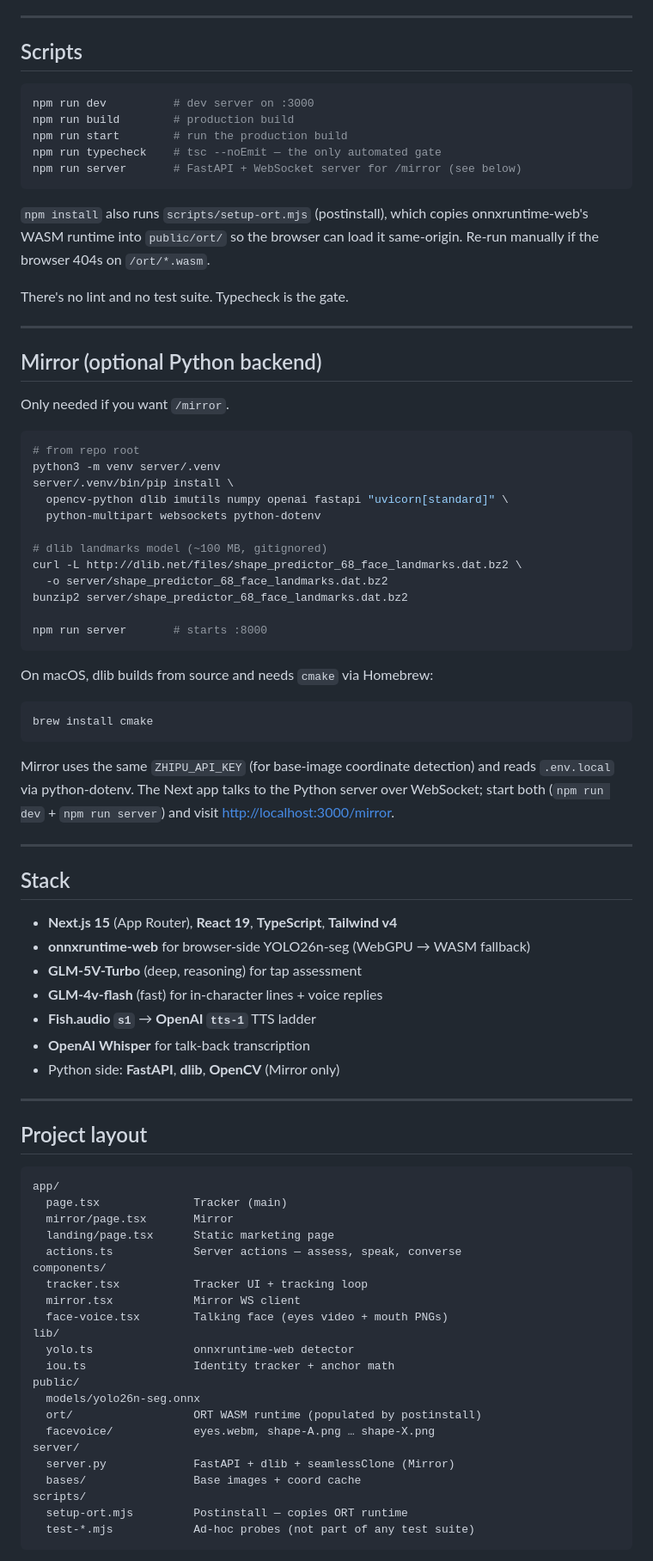
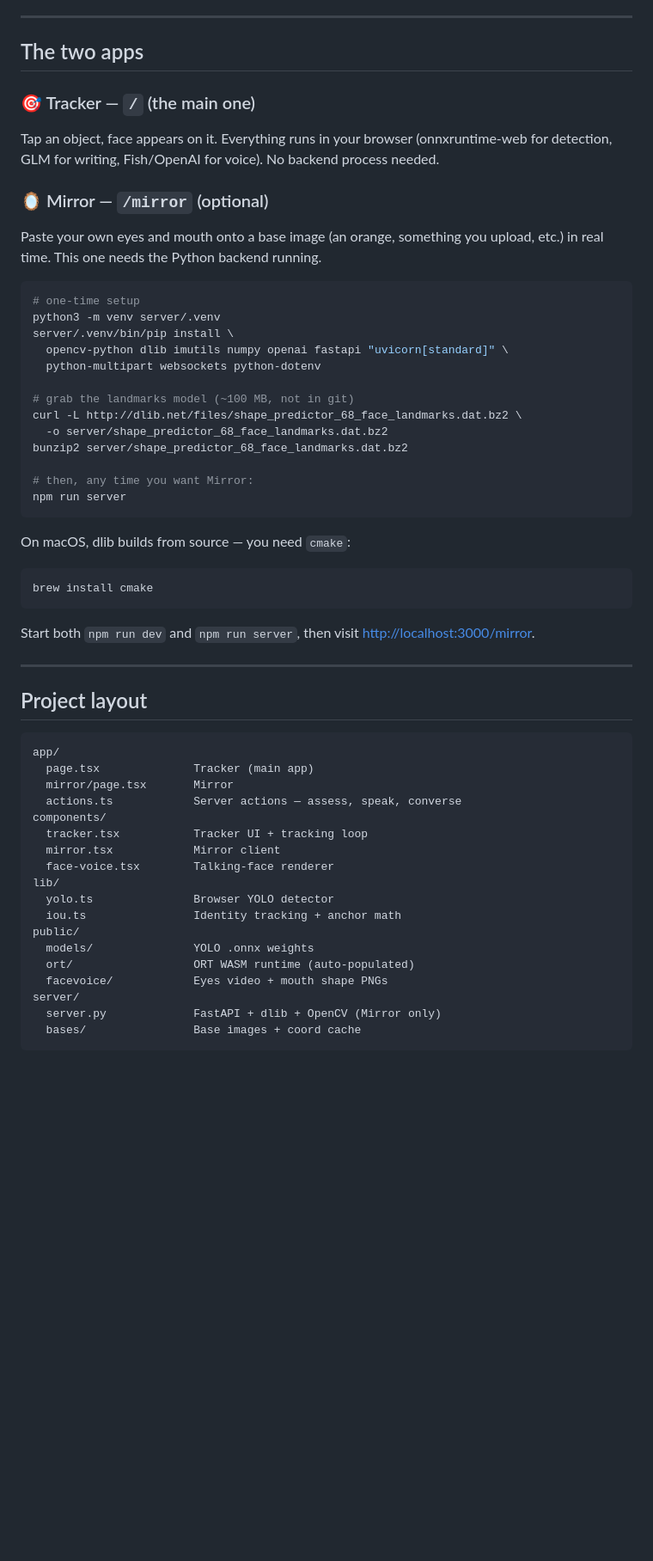
Before and after one commit to OpenBitX/omni, a Markdown page: README.md, the part around one of its changes. Shown at 86% size. Drawn GitHub-style; blank space fills up the shorter version.

````diff
--- a/README.md
+++ b/README.md
@@ -73,65 +79,43 @@ extrapolates between frames so it stays smooth.
 
 ---
 
-## Scripts
+## The two apps
+
+### 🎯 Tracker — `/` (the main one)
+
+Tap an object, face appears on it. Everything runs in your browser
+(onnxruntime-web for detection, GLM for writing, Fish/OpenAI for voice). No
+backend process needed.
+
+### 🪞 Mirror — `/mirror` (optional)
+
+Paste your own eyes and mouth onto a base image (an orange, something you
+upload, etc.) in real time. This one needs the Python backend running.
 
 ```bash
-npm run dev          # dev server on :3000
-npm run build        # production build
-npm run start        # run the production build
-npm run typecheck    # tsc --noEmit — the only automated gate
-npm run server       # FastAPI + WebSocket server for /mirror (see below)
-```
-
-`npm install` also runs `scripts/setup-ort.mjs` (postinstall), which copies
-onnxruntime-web's WASM runtime into `public/ort/` so the browser can load it
-same-origin. Re-run manually if the browser 404s on `/ort/*.wasm`.
-
-There's no lint and no test suite. Typecheck is the gate.
-
----
-
-## Mirror (optional Python backend)
-
-Only needed if you want `/mirror`.
-
-```bash
-# from repo root
+# one-time setup
 python3 -m venv server/.venv
 server/.venv/bin/pip install \
   opencv-python dlib imutils numpy openai fastapi "uvicorn[standard]" \
   python-multipart websockets python-dotenv
 
-# dlib landmarks model (~100 MB, gitignored)
+# grab the landmarks model (~100 MB, not in git)
 curl -L http://dlib.net/files/shape_predictor_68_face_landmarks.dat.bz2 \
   -o server/shape_predictor_68_face_landmarks.dat.bz2
 bunzip2 server/shape_predictor_68_face_landmarks.dat.bz2
 
-npm run server       # starts :8000
+# then, any time you want Mirror:
+npm run server
 ```
 
-On macOS, dlib builds from source and needs `cmake` via Homebrew:
+On macOS, dlib builds from source — you need `cmake`:
 
 ```bash
 brew install cmake
 ```
 
-Mirror uses the same `ZHIPU_API_KEY` (for base-image coordinate detection) and
-reads `.env.local` via python-dotenv. The Next app talks to the Python server
-over WebSocket; start both (`npm run dev` + `npm run server`) and visit
+Start both `npm run dev` and `npm run server`, then visit
 <http://localhost:3000/mirror>.
-
----
-
-## Stack
-
-- **Next.js 15** (App Router), **React 19**, **TypeScript**, **Tailwind v4**
-- **onnxruntime-web** for browser-side YOLO26n-seg (WebGPU → WASM fallback)
-- **GLM-5V-Turbo** (deep, reasoning) for tap assessment
-- **GLM-4v-flash** (fast) for in-character lines + voice replies
-- **Fish.audio `s1`** → **OpenAI `tts-1`** TTS ladder
-- **OpenAI Whisper** for talk-back transcription
-- Python side: **FastAPI**, **dlib**, **OpenCV** (Mirror only)
 
 ---
 
@@ -139,26 +123,22 @@ over WebSocket; start both (`npm run dev` + `npm run server`) and visit
 
 ```
 app/
-  page.tsx              Tracker (main)
+  page.tsx              Tracker (main app)
   mirror/page.tsx       Mirror
-  landing/page.tsx      Static marketing page
   actions.ts            Server actions — assess, speak, converse
 components/
   tracker.tsx           Tracker UI + tracking loop
-  mirror.tsx            Mirror WS client
-  face-voice.tsx        Talking face (eyes video + mouth PNGs)
+  mirror.tsx            Mirror client
+  face-voice.tsx        Talking-face renderer
 lib/
-  yolo.ts               onnxruntime-web detector
-  iou.ts                Identity tracker + anchor math
+  yolo.ts               Browser YOLO detector
+  iou.ts                Identity tracking + anchor math
 public/
-  models/yolo26n-seg.onnx
-  ort/                  ORT WASM runtime (populated by postinstall)
-  facevoice/            eyes.webm, shape-A.png … shape-X.png
+  models/               YOLO .onnx weights
+  ort/                  ORT WASM runtime (auto-populated)
+  facevoice/            Eyes video + mouth shape PNGs
 server/
-  server.py             FastAPI + dlib + seamlessClone (Mirror)
+  server.py             FastAPI + dlib + OpenCV (Mirror only)
   bases/                Base images + coord cache
-scripts/
-  setup-ort.mjs         Postinstall — copies ORT runtime
-  test-*.mjs            Ad-hoc probes (not part of any test suite)
 ```
 
````
Also changed, not shown: other parts of README.md (+69 -55 lines).
